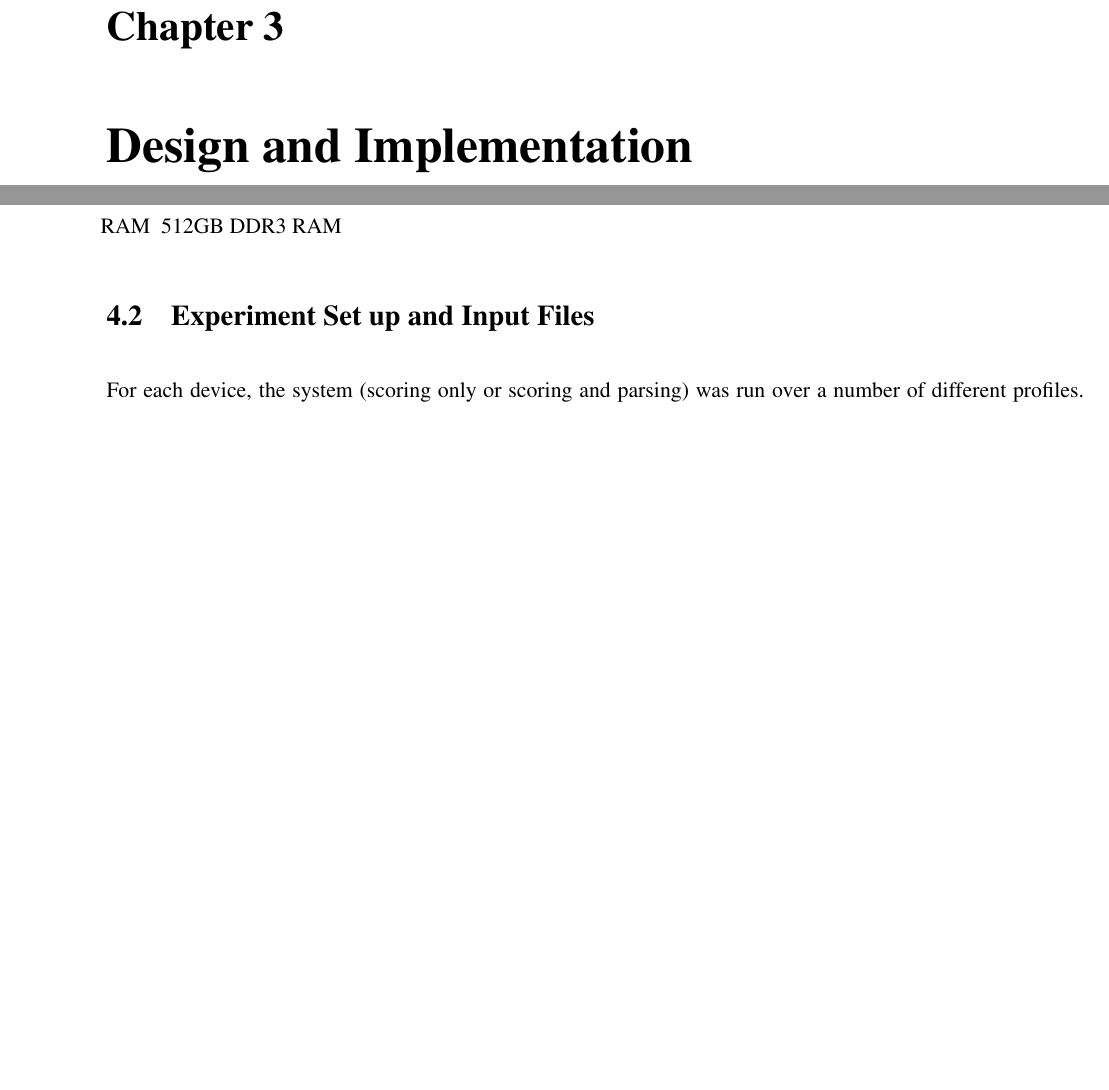
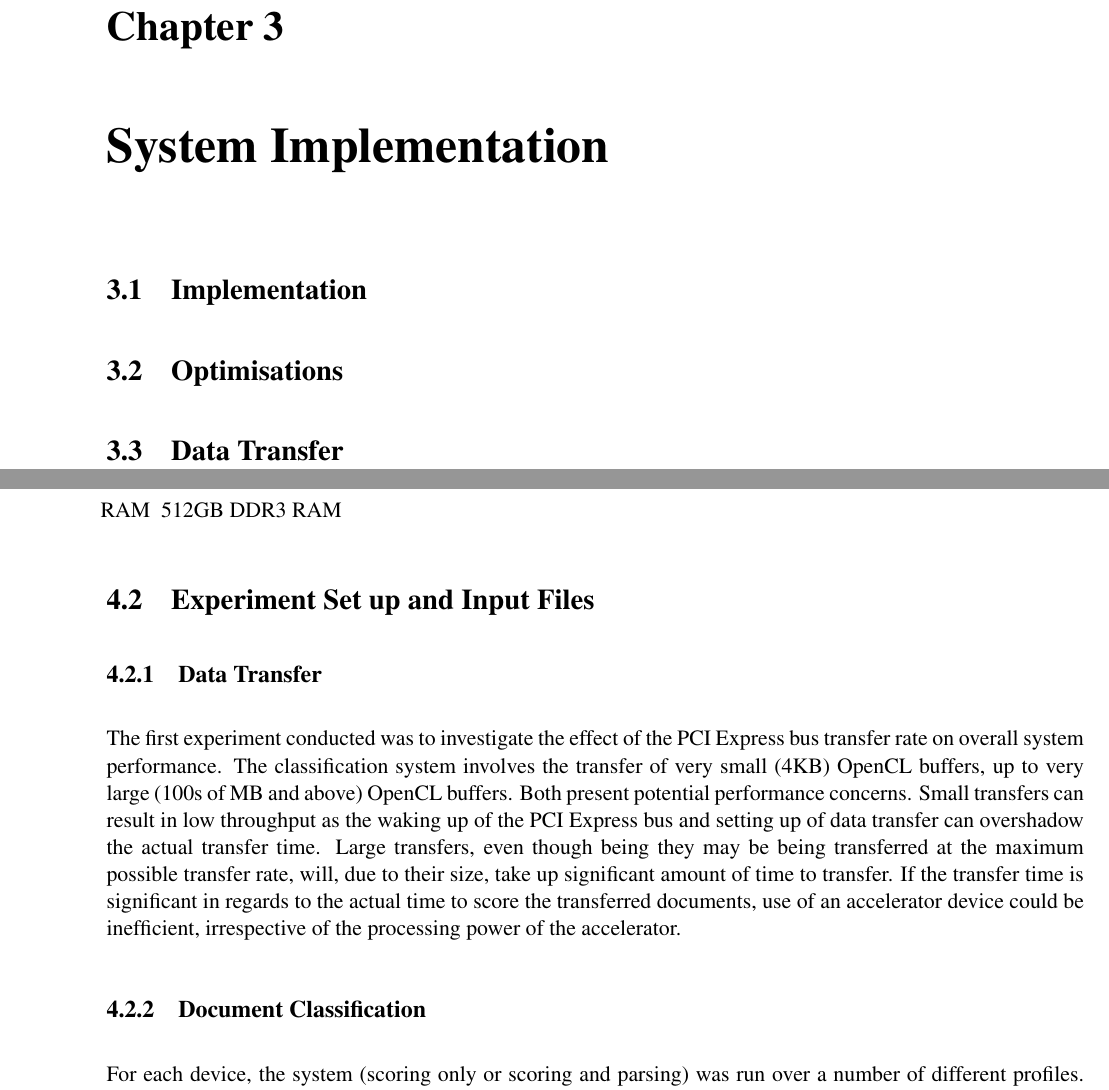
Before and after one commit to jessr92/Level4Project, a LaTeX thesis (Dissertation/1002536r-Document-Filtering.tex, which reads Dissertation/includes/designImplementation.tex, Dissertation/includes/evaluation.tex): two parts of pages 16 and 18 of 26 before the commit and two parts of pages 16 and 18 of 28 after it, joined at a grey line, cut so that both start at the same text, the shorter picture padded with empty space. Compiled offline with pdfLaTeX.

Commit message:
Add Data Transfer Experiment Placeholder and Misc
Misc includes using float package and [H] modifier to prevent
tables/figures being all over the place.

```diff
--- a/Dissertation/1002536r-Document-Filtering.tex
+++ b/Dissertation/1002536r-Document-Filtering.tex
@@ -4,6 +4,7 @@
 
 \usepackage{multirow}
 \usepackage[hidelinks]{hyperref}
+\usepackage{float}
 
 \begin{document}
 \title{GPU-Accelerated Document Filtering}
@@ -32,6 +33,6 @@
 \chapter{Background}
 \input{includes/background.tex}
 
-\chapter{Design and Implementation}
+\chapter{System Implementation}
 \input{includes/designImplementation.tex}
 
--- a/Dissertation/includes/designImplementation.tex
+++ b/Dissertation/includes/designImplementation.tex
@@ -0,0 +1,5 @@
+\section{Implementation}
+
+\section{Optimisations}
+
+\section{Data Transfer}
--- a/Dissertation/includes/evaluation.tex
+++ b/Dissertation/includes/evaluation.tex
@@ -83,6 +83,22 @@ Cache available per processor.
 
 \section{Experiment Set up and Input Files}
 
+\subsection{Data Transfer}
+
+The first experiment conducted was to investigate the effect of the PCI Express
+bus transfer rate on overall system performance. The classification system
+involves the transfer of very small (4KB) OpenCL buffers, up to very large (100s
+of MB and above) OpenCL buffers. Both present potential performance concerns.
+Small transfers can result in low throughput as the waking up of the PCI Express
+bus and setting up of data transfer can overshadow the actual transfer time.
+Large transfers, even though being they may be being transferred at the maximum
+possible transfer rate, will, due to their size, take up significant amount of
+time to transfer. If the transfer time is significant in regards to the actual
+time to score the transferred documents, use of an accelerator device could be
+inefficient, irrespective of the processing power of the accelerator.
+
+\subsection{Document Classification}
+
 For each device, the system (scoring only or scoring and parsing) was run over a
 number of different profiles. There are twelve profiles in total, each 128MB in
 size. The twelve profiles each had a different combination of terms relating to
```
Also changed, not shown: Dissertation/1002536r-Document-Filtering.tex (4 more changed lines), Dissertation/includes/evaluation.tex (30 more changed lines), 2 other files.
